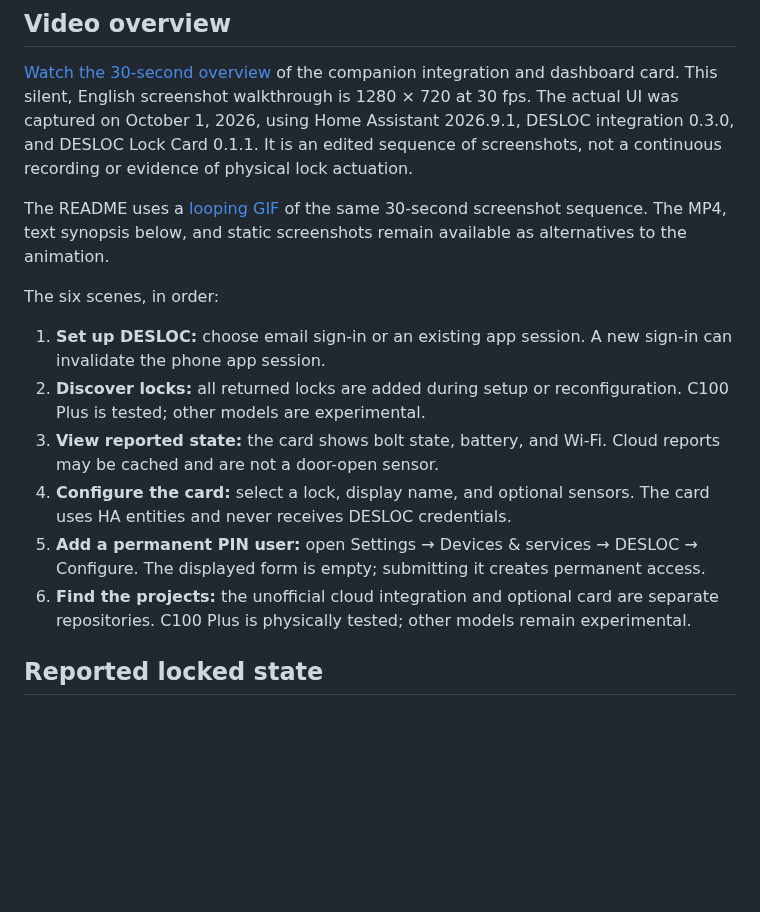
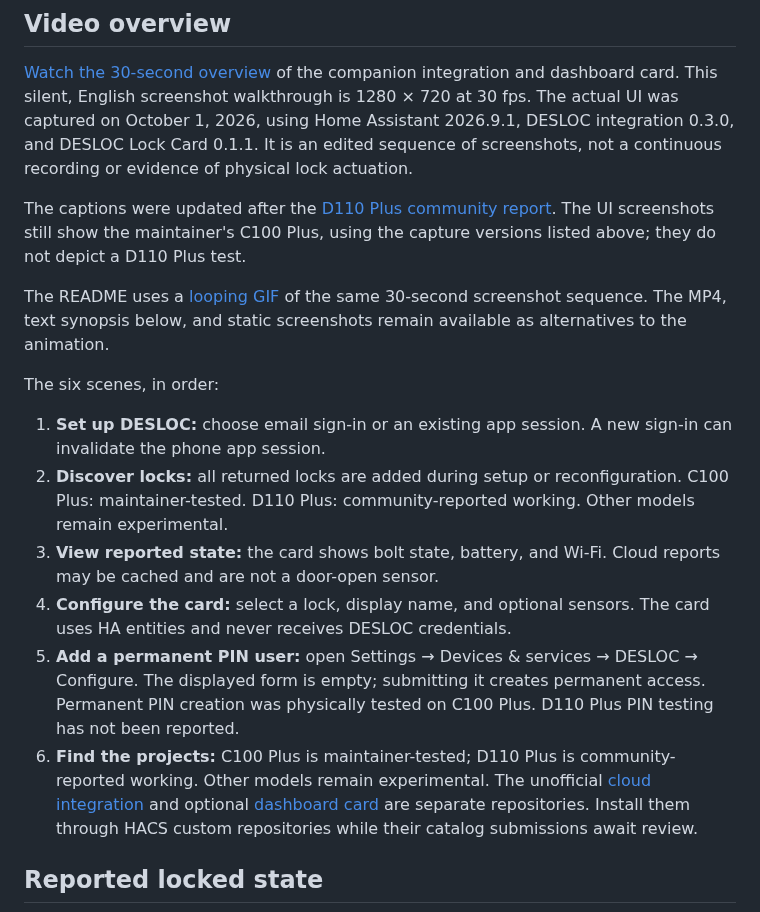
Before and after one commit to ha-homelab/ha-desloc-card, a Markdown page: docs/screenshots.md, the part around the change. GitHub-like rendering; blank space fills up the shorter version.

Commit message:
docs: show both reported models in video and GIF (#7)
The walkthrough previously implied that only C100 Plus had a positive
compatibility result. Update the 30-second MP4 and README GIF to name
C100 Plus as maintainer-tested and D110 Plus as community-reported
working, including a redesigned closing scene. Other models remain
experimental; D110 Plus PIN testing has not been reported.

Keep the real C100 Plus interface captures and record their scope in the
English documentation. This change affects documentation and media only.

Validation: checked every cut, the start and end, and full-resolution
revised scenes; confirmed the MP4 is 1280 × 720 at 30 fps, 30 seconds,
with no audio. The GIF contains six five-second frames and loops
indefinitely. Checked local documentation links and whitespace. Both
repositories use identical media files.

Updated the screenshot walkthrough synopsis.

```diff
--- a/docs/screenshots.md
+++ b/docs/screenshots.md
@@ -18,6 +18,11 @@ Assistant 2026.9.1, DESLOC integration 0.3.0, and DESLOC Lock Card 0.1.1. It is
 edited sequence of screenshots, not a continuous recording or evidence of
 physical lock actuation.
 
+The captions were updated after the
+[D110 Plus community report](https://github.com/home-assistant/feature-requests/discussions/2138#discussioncomment-18702050).
+The UI screenshots still show the maintainer's C100 Plus, using the capture
+versions listed above; they do not depict a D110 Plus test.
+
 The README uses a [looping GIF](media/desloc-overview.gif) of the same 30-second
 screenshot sequence. The MP4, text synopsis below, and static screenshots remain
 available as alternatives to the animation.
@@ -27,16 +32,22 @@ The six scenes, in order:
 1. **Set up DESLOC:** choose email sign-in or an existing app session. A new
    sign-in can invalidate the phone app session.
 2. **Discover locks:** all returned locks are added during setup or
-   reconfiguration. C100 Plus is tested; other models are experimental.
+   reconfiguration. C100 Plus: maintainer-tested. D110 Plus: community-reported
+   working. Other models remain experimental.
 3. **View reported state:** the card shows bolt state, battery, and Wi-Fi.
    Cloud reports may be cached and are not a door-open sensor.
 4. **Configure the card:** select a lock, display name, and optional sensors.
    The card uses HA entities and never receives DESLOC credentials.
 5. **Add a permanent PIN user:** open Settings → Devices & services → DESLOC →
    Configure. The displayed form is empty; submitting it creates permanent access.
-6. **Find the projects:** the unofficial cloud integration and optional card
-   are separate repositories. C100 Plus is physically tested; other models remain
-   experimental.
+   Permanent PIN creation was physically tested on C100 Plus. D110 Plus PIN
+   testing has not been reported.
+6. **Find the projects:** C100 Plus is maintainer-tested; D110 Plus is
+   community-reported working. Other models remain experimental. The unofficial
+   [cloud integration](https://github.com/ha-homelab/ha-desloc) and optional
+   [dashboard card](https://github.com/ha-homelab/ha-desloc-card) are separate
+   repositories. Install them through HACS custom repositories while their
+   catalog submissions await review.
 
 ## Reported locked state
 
```
Also changed, not shown: docs/media/desloc-overview.gif, 1 other file.
